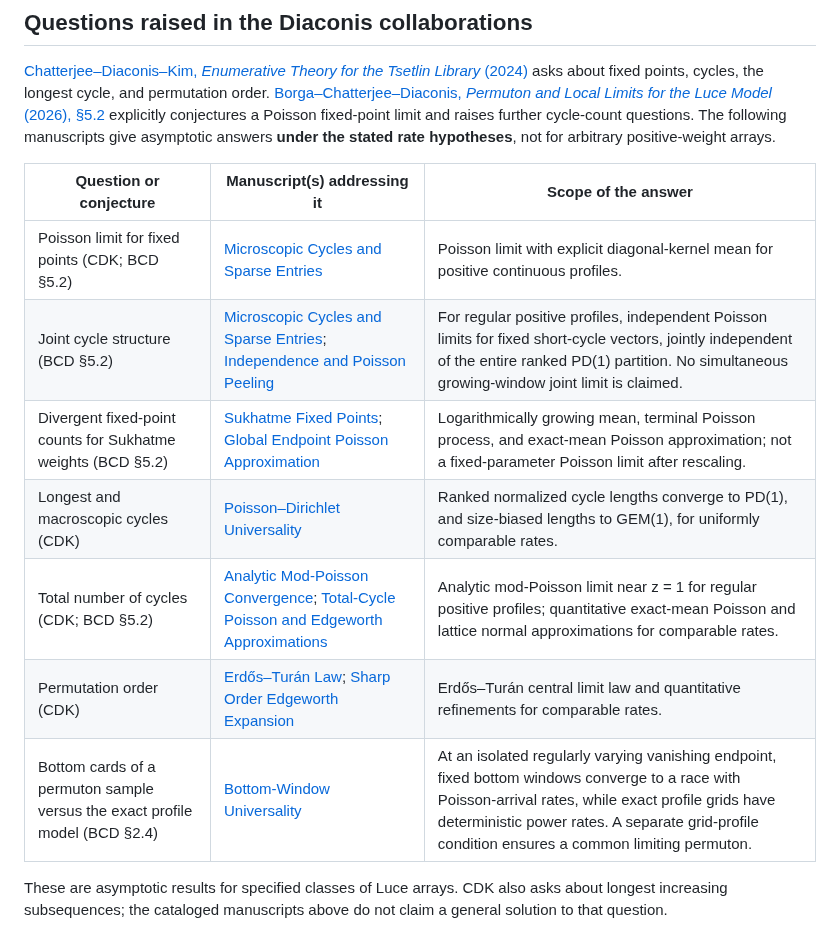
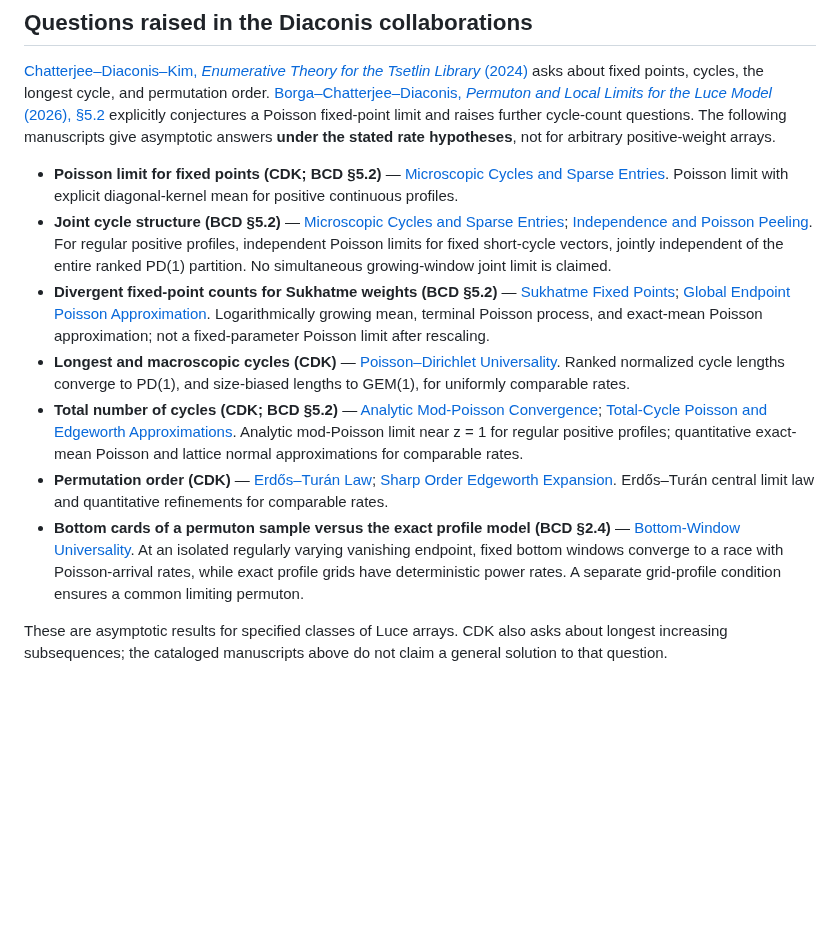
Before and after one commit to long-mathematics/luce-tsetlin-permutations, a Markdown page: README.md, the part around one of its changes. Rendered like a GitHub page; blank space fills up the shorter version.

```diff
--- a/README.md
+++ b/README.md
@@ -8,15 +8,13 @@ Manuscript author: **Christopher D. Long**.
 
 [Chatterjee–Diaconis–Kim, *Enumerative Theory for the Tsetlin Library* (2024)](https://doi.org/10.1016/j.jalgebra.2023.08.009) asks about fixed points, cycles, the longest cycle, and permutation order. [Borga–Chatterjee–Diaconis, *Permuton and Local Limits for the Luce Model* (2026), §5.2](https://arxiv.org/html/2509.07729v3#S5.SS2) explicitly conjectures a Poisson fixed-point limit and raises further cycle-count questions. The following manuscripts give asymptotic answers **under the stated rate hypotheses**, not for arbitrary positive-weight arrays.
 
-| Question or conjecture | Manuscript(s) addressing it | Scope of the answer |
-| --- | --- | --- |
-| Poisson limit for fixed points (CDK; BCD §5.2) | [Microscopic Cycles and Sparse Entries](output/pdf/regular-profile-cycles.pdf) | Poisson limit with explicit diagonal-kernel mean for positive continuous profiles. |
-| Joint cycle structure (BCD §5.2) | [Microscopic Cycles and Sparse Entries](output/pdf/regular-profile-cycles.pdf); [Independence and Poisson Peeling](output/pdf/luce-independence-peeling.pdf) | For regular positive profiles, independent Poisson limits for fixed short-cycle vectors, jointly independent of the entire ranked PD(1) partition. No simultaneous growing-window joint limit is claimed. |
-| Divergent fixed-point counts for Sukhatme weights (BCD §5.2) | [Sukhatme Fixed Points](output/pdf/sukhatme-fixed-points.pdf); [Global Endpoint Poisson Approximation](output/pdf/global-endpoint-poisson.pdf) | Logarithmically growing mean, terminal Poisson process, and exact-mean Poisson approximation; not a fixed-parameter Poisson limit after rescaling. |
-| Longest and macroscopic cycles (CDK) | [Poisson–Dirichlet Universality](output/pdf/poisson-dirichlet-luce.pdf) | Ranked normalized cycle lengths converge to PD(1), and size-biased lengths to GEM(1), for uniformly comparable rates. |
-| Total number of cycles (CDK; BCD §5.2) | [Analytic Mod-Poisson Convergence](output/pdf/luce-mod-poisson.pdf); [Total-Cycle Poisson and Edgeworth Approximations](output/pdf/total-cycle-edgeworth.pdf) | Analytic mod-Poisson limit near z = 1 for regular positive profiles; quantitative exact-mean Poisson and lattice normal approximations for comparable rates. |
-| Permutation order (CDK) | [Erdős–Turán Law](output/pdf/luce-erdos-turan.pdf); [Sharp Order Edgeworth Expansion](output/pdf/luce-edgeworth.pdf) | Erdős–Turán central limit law and quantitative refinements for comparable rates. |
-| Bottom cards of a permuton sample versus the exact profile model (BCD §2.4) | [Bottom-Window Universality](output/pdf/bottom_window_luce.pdf) | At an isolated regularly varying vanishing endpoint, fixed bottom windows converge to a race with Poisson-arrival rates, while exact profile grids have deterministic power rates. A separate grid-profile condition ensures a common limiting permuton. |
+- **Poisson limit for fixed points (CDK; BCD §5.2)** — [Microscopic Cycles and Sparse Entries](output/pdf/regular-profile-cycles.pdf). Poisson limit with explicit diagonal-kernel mean for positive continuous profiles.
+- **Joint cycle structure (BCD §5.2)** — [Microscopic Cycles and Sparse Entries](output/pdf/regular-profile-cycles.pdf); [Independence and Poisson Peeling](output/pdf/luce-independence-peeling.pdf). For regular positive profiles, independent Poisson limits for fixed short-cycle vectors, jointly independent of the entire ranked PD(1) partition. No simultaneous growing-window joint limit is claimed.
+- **Divergent fixed-point counts for Sukhatme weights (BCD §5.2)** — [Sukhatme Fixed Points](output/pdf/sukhatme-fixed-points.pdf); [Global Endpoint Poisson Approximation](output/pdf/global-endpoint-poisson.pdf). Logarithmically growing mean, terminal Poisson process, and exact-mean Poisson approximation; not a fixed-parameter Poisson limit after rescaling.
+- **Longest and macroscopic cycles (CDK)** — [Poisson–Dirichlet Universality](output/pdf/poisson-dirichlet-luce.pdf). Ranked normalized cycle lengths converge to PD(1), and size-biased lengths to GEM(1), for uniformly comparable rates.
+- **Total number of cycles (CDK; BCD §5.2)** — [Analytic Mod-Poisson Convergence](output/pdf/luce-mod-poisson.pdf); [Total-Cycle Poisson and Edgeworth Approximations](output/pdf/total-cycle-edgeworth.pdf). Analytic mod-Poisson limit near z = 1 for regular positive profiles; quantitative exact-mean Poisson and lattice normal approximations for comparable rates.
+- **Permutation order (CDK)** — [Erdős–Turán Law](output/pdf/luce-erdos-turan.pdf); [Sharp Order Edgeworth Expansion](output/pdf/luce-edgeworth.pdf). Erdős–Turán central limit law and quantitative refinements for comparable rates.
+- **Bottom cards of a permuton sample versus the exact profile model (BCD §2.4)** — [Bottom-Window Universality](output/pdf/bottom_window_luce.pdf). At an isolated regularly varying vanishing endpoint, fixed bottom windows converge to a race with Poisson-arrival rates, while exact profile grids have deterministic power rates. A separate grid-profile condition ensures a common limiting permuton.
 
 These are asymptotic results for specified classes of Luce arrays. CDK also asks about longest increasing subsequences; the cataloged manuscripts above do not claim a general solution to that question.
 
```
Also changed, not shown: other parts of README.md (+15 -17 lines).
